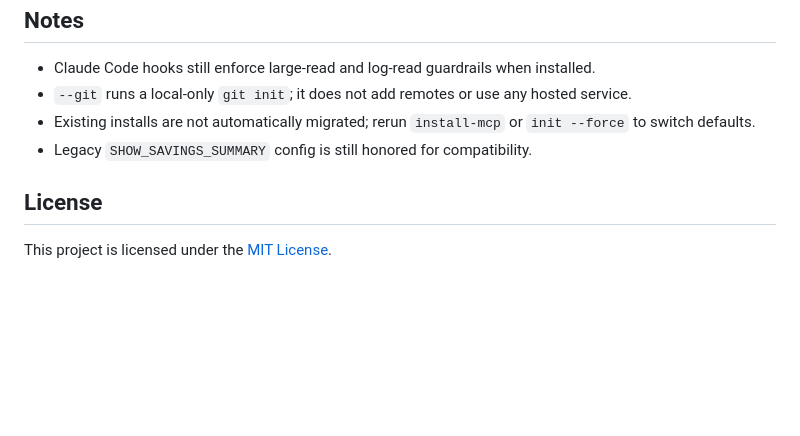
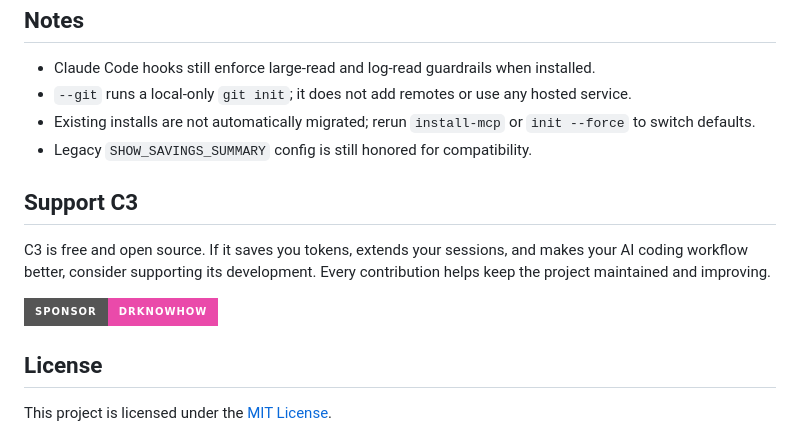
Before and after one commit to drknowhow/C3, a Markdown page: README.md, the part around one of its changes. Rendered like a GitHub page; badges without logos; blank space fills up the shorter version.

Commit message:
Add sponsor badges and support section to README

```diff
--- a/README.md
+++ b/README.md
@@ -117,6 +120,12 @@ The UI now treats direct MCP mode as the recommended default and labels proxy mo
 - Existing installs are not automatically migrated; rerun `install-mcp` or `init --force` to switch defaults.
 - Legacy `SHOW_SAVINGS_SUMMARY` config is still honored for compatibility.
 
+## Support C3
+
+C3 is free and open source. If it saves you tokens, extends your sessions, and makes your AI coding workflow better, consider supporting its development. Every contribution helps keep the project maintained and improving.
+
+[![Sponsor on GitHub](https://img.shields.io/badge/sponsor-drknowhow-ea4aaa.svg?logo=github-sponsors&style=for-the-badge)](https://github.com/sponsors/drknowhow)
+
 ## License
 
 This project is licensed under the [MIT License](LICENSE).
```
Also changed, not shown: other parts of README.md (+3 -0 lines).
